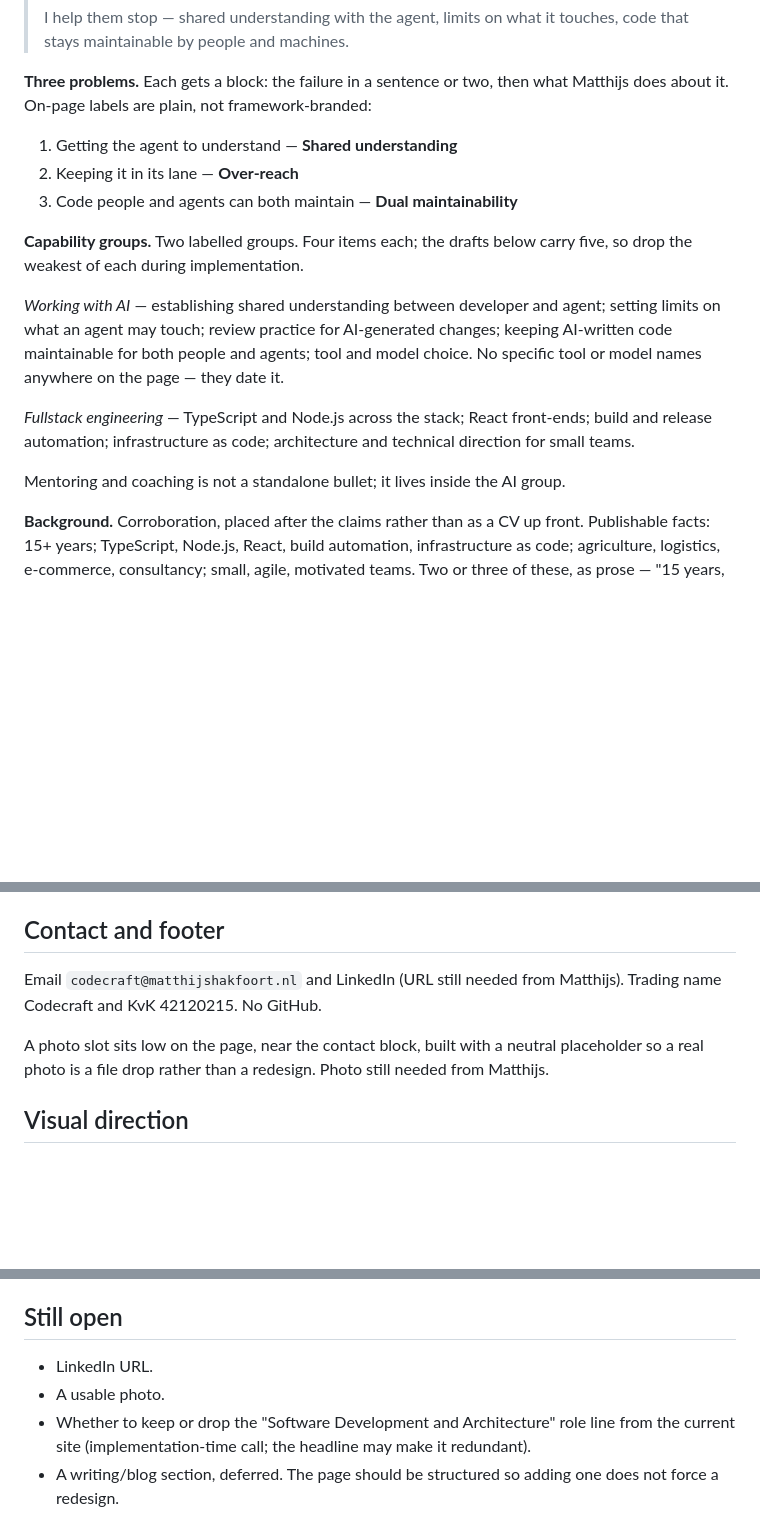
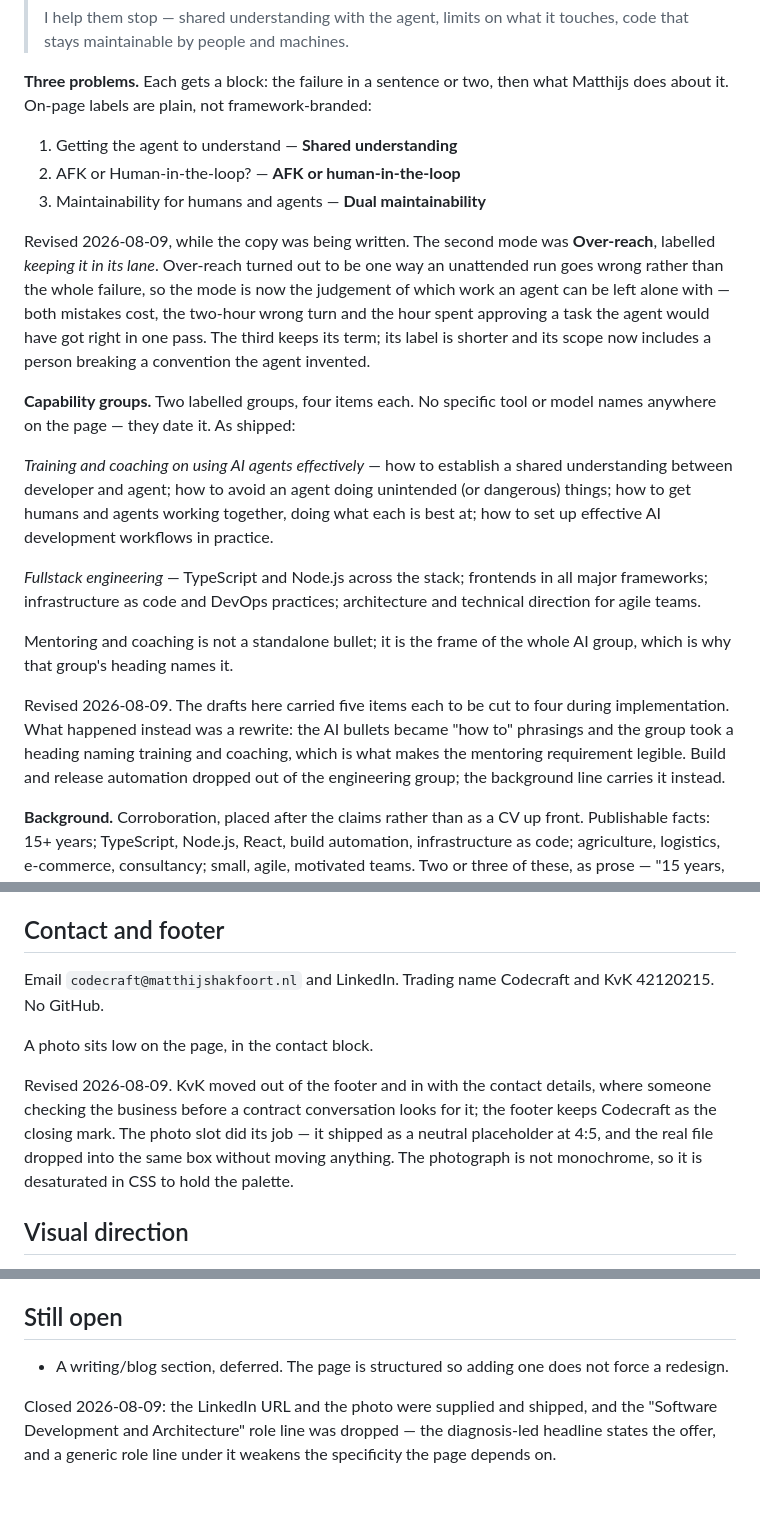
Before and after one commit to hoopyfroody/matthijshakfoortnl, a Markdown page: docs/design-brief.md, 3 parts joined by grey strips. Drawn GitHub-style; blank space fills up the shorter version.

Commit message:
Bring the brief and spec up to date with what shipped
The failure modes, the capability bullets, the contact block and the open
questions all moved during implementation. The documents said otherwise,
which made them misleading to read as the record of the page.

Each change is marked with a dated revision note rather than rewritten in
place, so the reason survives alongside the new state: why Over-reach became
AFK or human-in-the-loop, why the capability drafts were rewritten rather
than trimmed from five to four, why KvK sits with the contact details, and
why the photo is desaturated. User story 8 is rewritten around the failure
the page now describes.

The three blocked inputs are recorded as arrived. None of them forced a
layout change, which is what the visible-placeholder approach was for.

Co-Authored-By: Claude Opus 5 <noreply@anthropic.com>
Claude-Session: https://claude.ai/code/session_01DKktyfw6KRYhMLEr7A4nuq

```diff
--- a/docs/design-brief.md
+++ b/docs/design-brief.md
@@ -21,16 +21,26 @@ There are no testimonials, no client names, no logos and no case studies. Author
 **Three problems.** Each gets a block: the failure in a sentence or two, then what Matthijs does about it. On-page labels are plain, not framework-branded:
 
 1. Getting the agent to understand — **Shared understanding**
-2. Keeping it in its lane — **Over-reach**
-3. Code people and agents can both maintain — **Dual maintainability**
+2. AFK or Human-in-the-loop? — **AFK or human-in-the-loop**
+3. Maintainability for humans and agents — **Dual maintainability**
 
-**Capability groups.** Two labelled groups. Four items each; the drafts below carry five, so drop the weakest of each during implementation.
+Revised 2026-08-09, while the copy was being written. The second mode was
+**Over-reach**, labelled *keeping it in its lane*. Over-reach turned out to be one
+way an unattended run goes wrong rather than the whole failure, so the mode is now
+the judgement of which work an agent can be left alone with — both mistakes cost,
+the two-hour wrong turn and the hour spent approving a task the agent would have
+got right in one pass. The third keeps its term; its label is shorter and its
+scope now includes a person breaking a convention the agent invented.
 
-*Working with AI* — establishing shared understanding between developer and agent; setting limits on what an agent may touch; review practice for AI-generated changes; keeping AI-written code maintainable for both people and agents; tool and model choice. No specific tool or model names anywhere on the page — they date it.
+**Capability groups.** Two labelled groups, four items each. No specific tool or model names anywhere on the page — they date it. As shipped:
 
-*Fullstack engineering* — TypeScript and Node.js across the stack; React front-ends; build and release automation; infrastructure as code; architecture and technical direction for small teams.
+*Training and coaching on using AI agents effectively* — how to establish a shared understanding between developer and agent; how to avoid an agent doing unintended (or dangerous) things; how to get humans and agents working together, doing what each is best at; how to set up effective AI development workflows in practice.
 
-Mentoring and coaching is not a standalone bullet; it lives inside the AI group.
+*Fullstack engineering* — TypeScript and Node.js across the stack; frontends in all major frameworks; infrastructure as code and DevOps practices; architecture and technical direction for agile teams.
+
+Mentoring and coaching is not a standalone bullet; it is the frame of the whole AI group, which is why that group's heading names it.
+
+Revised 2026-08-09. The drafts here carried five items each to be cut to four during implementation. What happened instead was a rewrite: the AI bullets became "how to" phrasings and the group took a heading naming training and coaching, which is what makes the mentoring requirement legible. Build and release automation dropped out of the engineering group; the background line carries it instead.
 
 **Background.** Corroboration, placed after the claims rather than as a CV up front. Publishable facts: 15+ years; TypeScript, Node.js, React, build automation, infrastructure as code; agriculture, logistics, e-commerce, consultancy; small, agile, motivated teams. Two or three of these, as prose — "15 years, mostly TypeScript, mostly in teams of 5–15" is evidence where "15 years" alone is a claim.
 
@@ -44,9 +54,11 @@ Diagnosis before catalogue: the problems earn the right to the service list.
 
 ## Contact and footer
 
-Email `codecraft@matthijshakfoort.nl` and LinkedIn (URL still needed from Matthijs). Trading name Codecraft and KvK 42120215. No GitHub.
+Email `codecraft@matthijshakfoort.nl` and LinkedIn. Trading name Codecraft and KvK 42120215. No GitHub.
 
-A photo slot sits low on the page, near the contact block, built with a neutral placeholder so a real photo is a file drop rather than a redesign. Photo still needed from Matthijs.
+A photo sits low on the page, in the contact block.
+
+Revised 2026-08-09. KvK moved out of the footer and in with the contact details, where someone checking the business before a contract conversation looks for it; the footer keeps Codecraft as the closing mark. The photo slot did its job — it shipped as a neutral placeholder at 4:5, and the real file dropped into the same box without moving anything. The photograph is not monochrome, so it is desaturated in CSS to hold the palette.
 
 ## Visual direction
 
@@ -66,7 +78,6 @@ English ships first. Dutch is drafted only once the English copy has settled, th
 
 ## Still open
 
-- LinkedIn URL.
-- A usable photo.
-- Whether to keep or drop the "Software Development and Architecture" role line from the current site (implementation-time call; the headline may make it redundant).
-- A writing/blog section, deferred. The page should be structured so adding one does not force a redesign.
+- A writing/blog section, deferred. The page is structured so adding one does not force a redesign.
+
+Closed 2026-08-09: the LinkedIn URL and the photo were supplied and shipped, and the "Software Development and Architecture" role line was dropped — the diagnosis-led headline states the offer, and a generic role line under it weakens the specificity the page depends on.
```
Also changed, not shown: docs/spec-english-page-redesign.md (+6 -4 lines).
